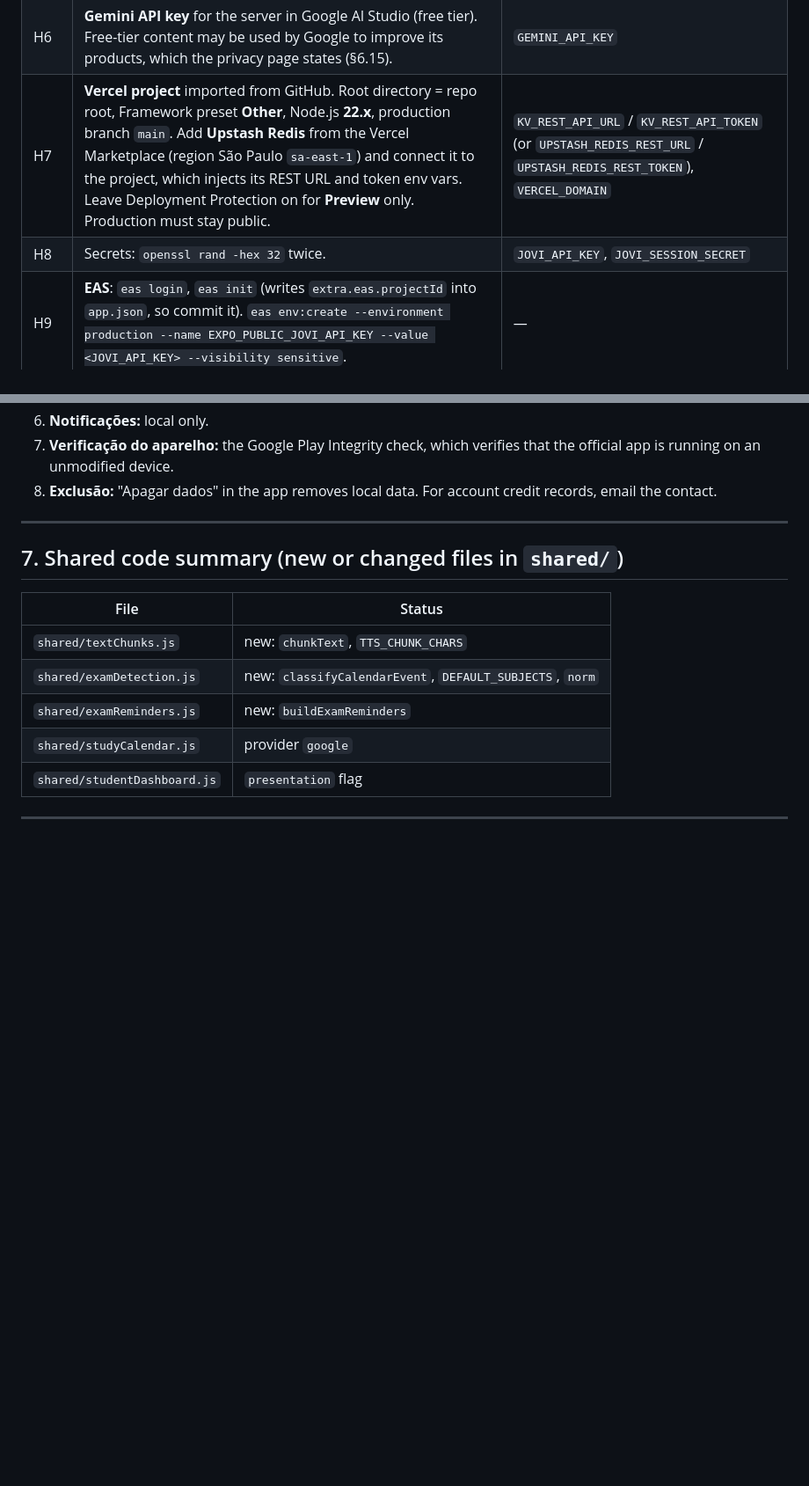
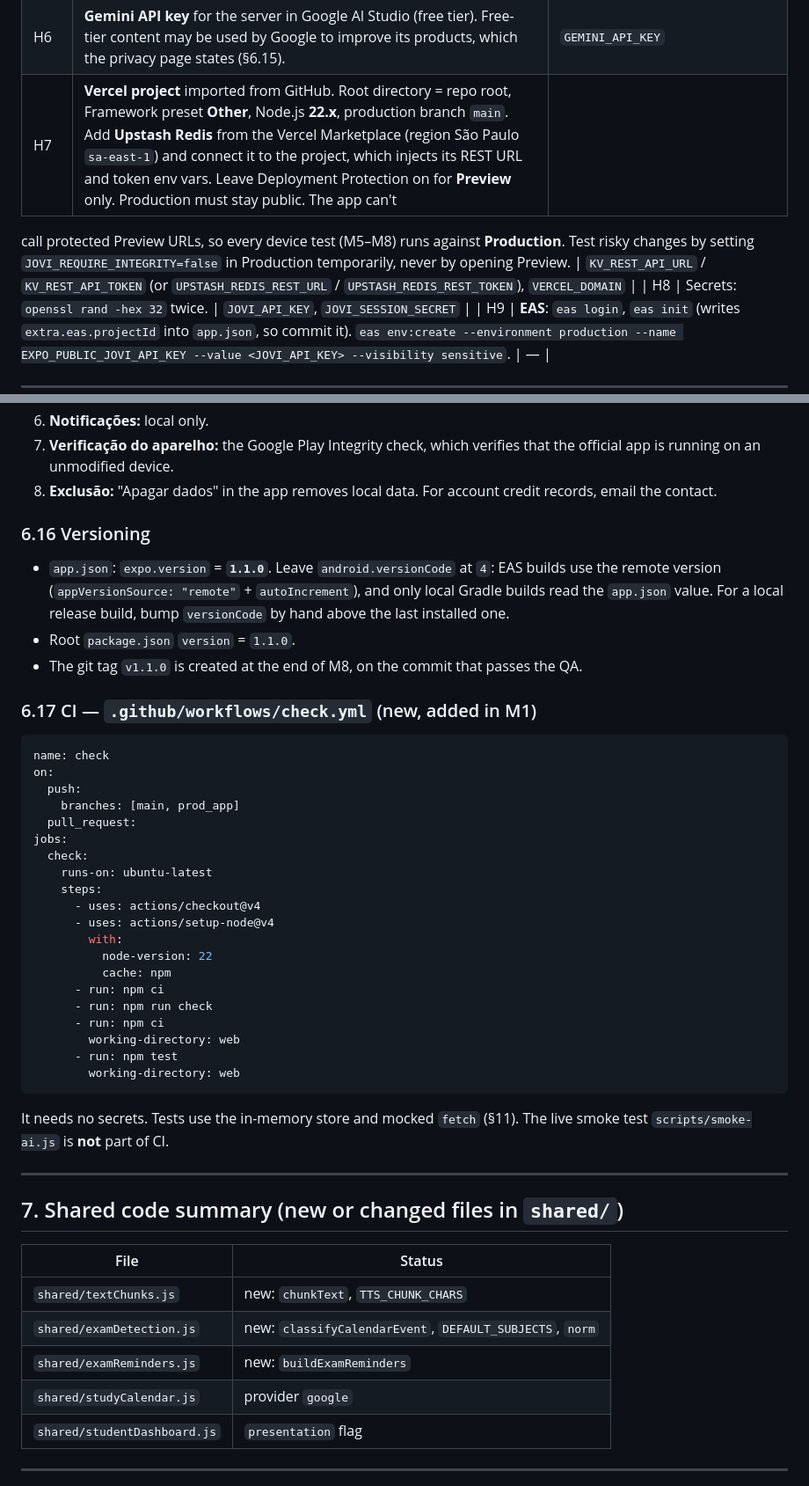
Before and after one commit to VictorHeineken/jovi-lens-mobile, a Markdown page: prod-implementation-spec.md, 2 parts joined by grey strips. Shown at 88% size. Drawn GitHub-style; blank space fills up the shorter version.

````diff
--- a/prod-implementation-spec.md
+++ b/prod-implementation-spec.md
@@ -60,7 +60,10 @@ Do these before the milestones that need them. Each produces values for §3.
 | H4 | **OAuth clients** (Credentials): (a) **Web application** client, no redirect URIs needed; (b) **Android** client, package `com.jovilens.app`, SHA-1 = `RELEASE_SHA1`; (c) **Android** client, package `com.jovilens.app`, SHA-1 = `DEBUG_SHA1`. | `GOOGLE_WEB_CLIENT_ID` (from a) |
 | H5 | Enable **Play Integrity API** in the project. Create a **service account** `integrity-verifier` (no project role needed) → Keys → JSON. Base64 it: `base64 -i key.json \| tr -d '\n'`. | `PLAY_INTEGRITY_SA_JSON_B64` |
 | H6 | **Gemini API key** for the server in Google AI Studio (free tier). Free-tier content may be used by Google to improve its products, which the privacy page states (§6.15). | `GEMINI_API_KEY` |
-| H7 | **Vercel project** imported from GitHub. Root directory = repo root, Framework preset **Other**, Node.js **22.x**, production branch `main`. Add **Upstash Redis** from the Vercel Marketplace (region São Paulo `sa-east-1`) and connect it to the project, which injects its REST URL and token env vars. Leave Deployment Protection on for **Preview** only. Production must stay public. | `KV_REST_API_URL` / `KV_REST_API_TOKEN` (or `UPSTASH_REDIS_REST_URL` / `UPSTASH_REDIS_REST_TOKEN`), `VERCEL_DOMAIN` |
+| H7 | **Vercel project** imported from GitHub. Root directory = repo root, Framework preset **Other**, Node.js **22.x**, production branch `main`. Add **Upstash Redis** from the Vercel Marketplace (region São Paulo `sa-east-1`) and connect it to the project, which injects its REST URL and token env vars. Leave Deployment Protection on for **Preview** only. Production must stay public. The app can't
+call protected Preview URLs, so every device test (M5–M8) runs against **Production**. Test risky
+changes by setting `JOVI_REQUIRE_INTEGRITY=false` in Production temporarily, never by opening
+Preview. | `KV_REST_API_URL` / `KV_REST_API_TOKEN` (or `UPSTASH_REDIS_REST_URL` / `UPSTASH_REDIS_REST_TOKEN`), `VERCEL_DOMAIN` |
 | H8 | Secrets: `openssl rand -hex 32` twice. | `JOVI_API_KEY`, `JOVI_SESSION_SECRET` |
 | H9 | **EAS**: `eas login`, `eas init` (writes `extra.eas.projectId` into `app.json`, so commit it). `eas env:create --environment production --name EXPO_PUBLIC_JOVI_API_KEY --value <JOVI_API_KEY> --visibility sensitive`. | — |
 
@@ -1081,6 +1099,43 @@ Sections (plain HTML, one page):
    app is running on an unmodified device.
 8. **Exclusão:** "Apagar dados" in the app removes local data. For account credit records, email
    the contact.
+
+### 6.16 Versioning
+
+- `app.json`: `expo.version` = **`1.1.0`**. Leave `android.versionCode` at `4`: EAS builds use the
+  remote version (`appVersionSource: "remote"` + `autoIncrement`), and only local Gradle builds read
+  the `app.json` value. For a local release build, bump `versionCode` by hand above the last
+  installed one.
+- Root `package.json` `version` = `1.1.0`.
+- The git tag `v1.1.0` is created at the end of M8, on the commit that passes the QA.
+
+### 6.17 CI — `.github/workflows/check.yml` (new, added in M1)
+
+```yaml
+name: check
+on:
+  push:
+    branches: [main, prod_app]
+  pull_request:
+jobs:
+  check:
+    runs-on: ubuntu-latest
+    steps:
+      - uses: actions/checkout@v4
+      - uses: actions/setup-node@v4
+        with:
+          node-version: 22
+          cache: npm
+      - run: npm ci
+      - run: npm run check
+      - run: npm ci
+        working-directory: web
+      - run: npm test
+        working-directory: web
+```
+
+It needs no secrets. Tests use the in-memory store and mocked `fetch` (§11). The live smoke test
+`scripts/smoke-ai.js` is **not** part of CI.
 
 ---
 
````
Also changed, not shown: other parts of prod-implementation-spec.md (+22 -7 lines).
